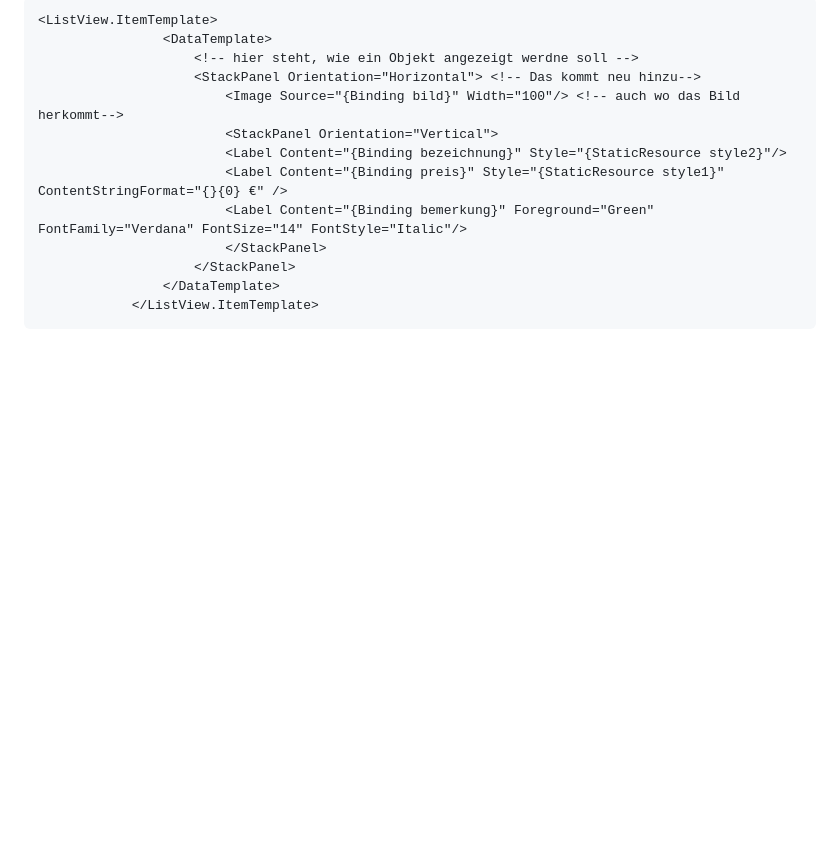
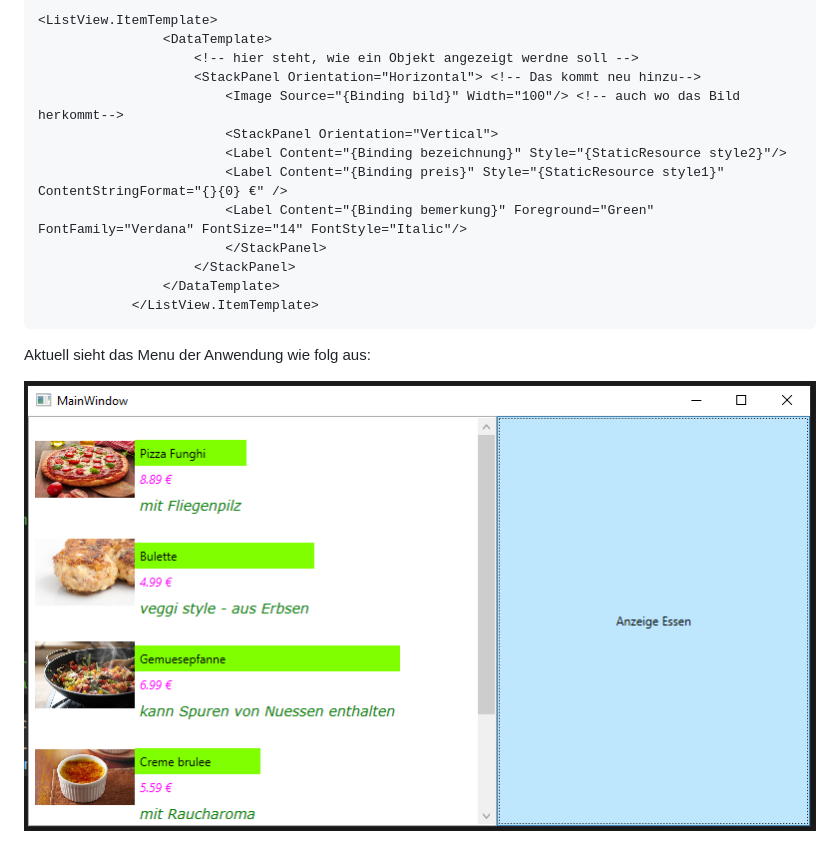
Before and after one commit to labpa/Schule, a Markdown page: C#/Essen_im_Netz.md, the part around the change. Drawn GitHub-style; pictures changed too: C#/img/menu.PNG (added); blank space fills up the shorter version.

Commit message:
aussehen menu

````diff
--- a/C#/Essen_im_Netz.md
+++ b/C#/Essen_im_Netz.md
@@ -524,3 +524,7 @@ Anpassung in der MainWindow.xaml
                 </DataTemplate>
             </ListView.ItemTemplate>
 ```
+
+Aktuell sieht das Menu der Anwendung wie folg aus:
+
+![Alt text](./img/menu.PNG)
````
